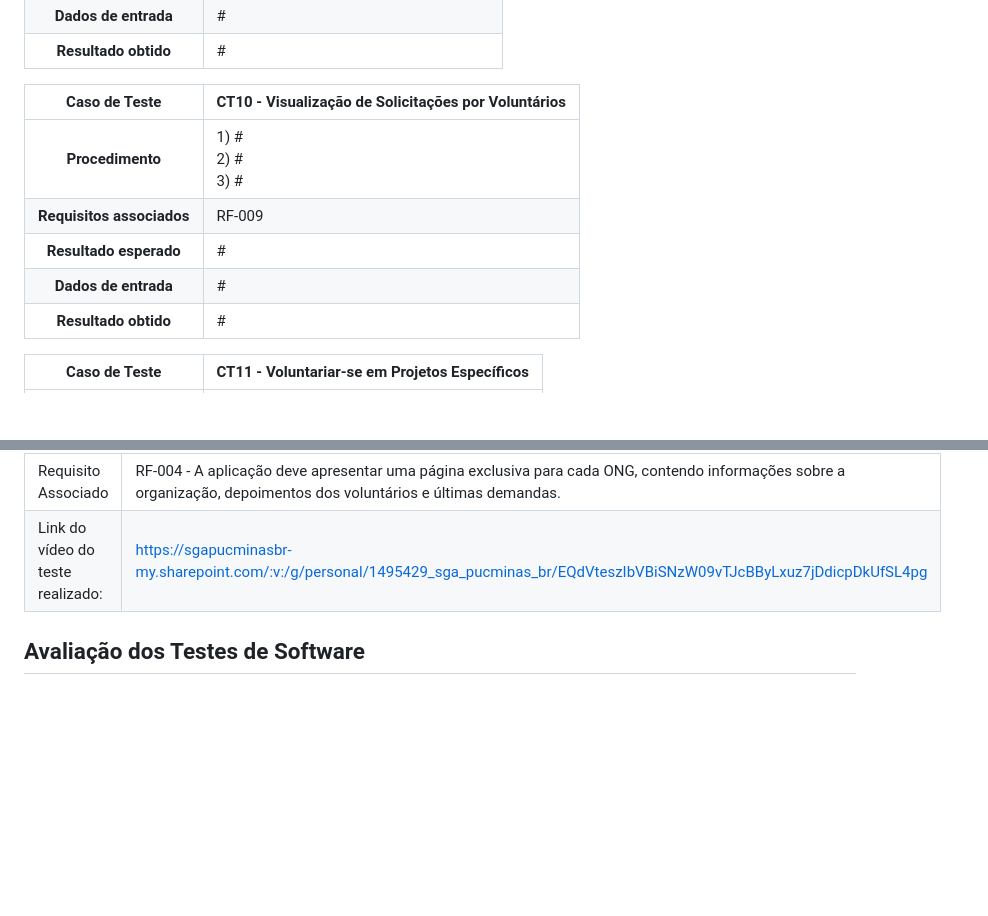
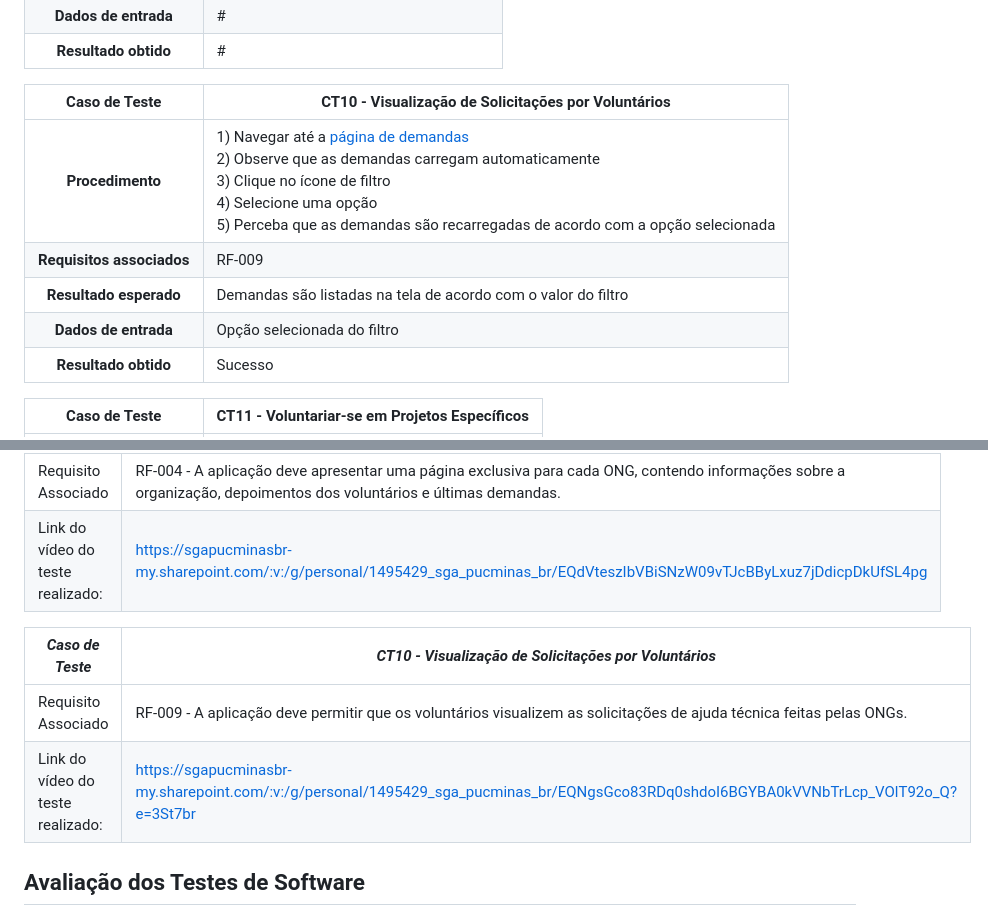
Before and after one commit to ICEI-PUC-Minas-PMV-SI/pmv-si-2023-2-pe1-t2-conecta, a Markdown page: docs/tests.md, 2 parts joined by grey strips. Drawn GitHub-style; blank space fills up the shorter version.

Commit message:
Adiciona registro de teste de software

```diff
--- a/docs/tests.md
+++ b/docs/tests.md
@@ -96,13 +96,13 @@ Preencha a tabela com o plano dos testes. Para cada Caso de Teste (CT), associe
 **Dados de entrada** | #
 **Resultado obtido** | #
 
-**Caso de Teste** | **CT10 - Visualização de Solicitações por Voluntários**
- :--------------: | ------------
-**Procedimento**  | 1) # <br> 2) # <br> 3) #
-**Requisitos associados** | RF-009
-**Resultado esperado** | #
-**Dados de entrada** | #
-**Resultado obtido** | #
+|     **Caso de Teste**     | **CT10 - Visualização de Solicitações por Voluntários**                                                                                                                                                                                                                                                                                                                |
+|:-------------------------:|------------------------------------------------------------------------------------------------------------------------------------------------------------------------------------------------------------------------------------------------------------------------------------------------------------------------------------------------------------------------|
+|     **Procedimento**      | 1) Navegar até a [página de demandas](https://icei-puc-minas-pmv-si.github.io/pmv-si-2023-2-pe1-t2-conecta/pages/pagina-de-demandas/pagina-de-demandas.html) <br> 2) Observe que as demandas carregam automaticamente <br> 3) Clique no ícone de filtro <br> 4) Selecione uma opção <br> 5) Perceba que as demandas são recarregadas de acordo com a opção selecionada |
+| **Requisitos associados** | RF-009                                                                                                                                                                                                                                                                                                                                                                 |
+|  **Resultado esperado**   | Demandas são listadas na tela de acordo com o valor do filtro                                                                                                                                                                                                                                                                                                          |
+|   **Dados de entrada**    | Opção selecionada do filtro                                                                                                                                                                                                                                                                                                                                            |
+|   **Resultado obtido**    | Sucesso                                                                                                                                                                                                                                                                                                                                                                |
 
 **Caso de Teste** | **CT11 - Voluntariar-se em Projetos Específicos**
  :--------------: | ------------
@@ -292,6 +292,12 @@ Esta seção deve apresentar o relatório com as evidências dos testes de softw
 | Requisito Associado               | RF-004 - A aplicação deve apresentar uma página exclusiva para cada ONG, contendo informações sobre a organização, depoimentos dos voluntários e últimas demandas. |
 | Link do vídeo do teste realizado: | https://sgapucminasbr-my.sharepoint.com/:v:/g/personal/1495429_sga_pucminas_br/EQdVteszIbVBiSNzW09vTJcBByLxuz7jDdicpDkUfSL4pg                                      |
 
+| *Caso de Teste*                   | *CT10 - Visualização de Solicitações por Voluntários*                                                                                  |
+|-----------------------------------|----------------------------------------------------------------------------------------------------------------------------------------|
+| Requisito Associado               | RF-009 - A aplicação deve permitir que os voluntários visualizem as solicitações de ajuda técnica feitas pelas ONGs.                   |
+| Link do vídeo do teste realizado: | https://sgapucminasbr-my.sharepoint.com/:v:/g/personal/1495429_sga_pucminas_br/EQNgsGco83RDq0shdoI6BGYBA0kVVNbTrLcp_VOlT92o_Q?e=3St7br |
+
+
 ## Avaliação dos Testes de Software
 
 Discorra sobre os resultados do teste. Ressaltando pontos fortes e fracos identificados na solução. Comente como o grupo pretende atacar esses pontos nas próximas iterações. Apresente as falhas detectadas e as melhorias geradas a partir dos resultados obtidos nos testes.
```
